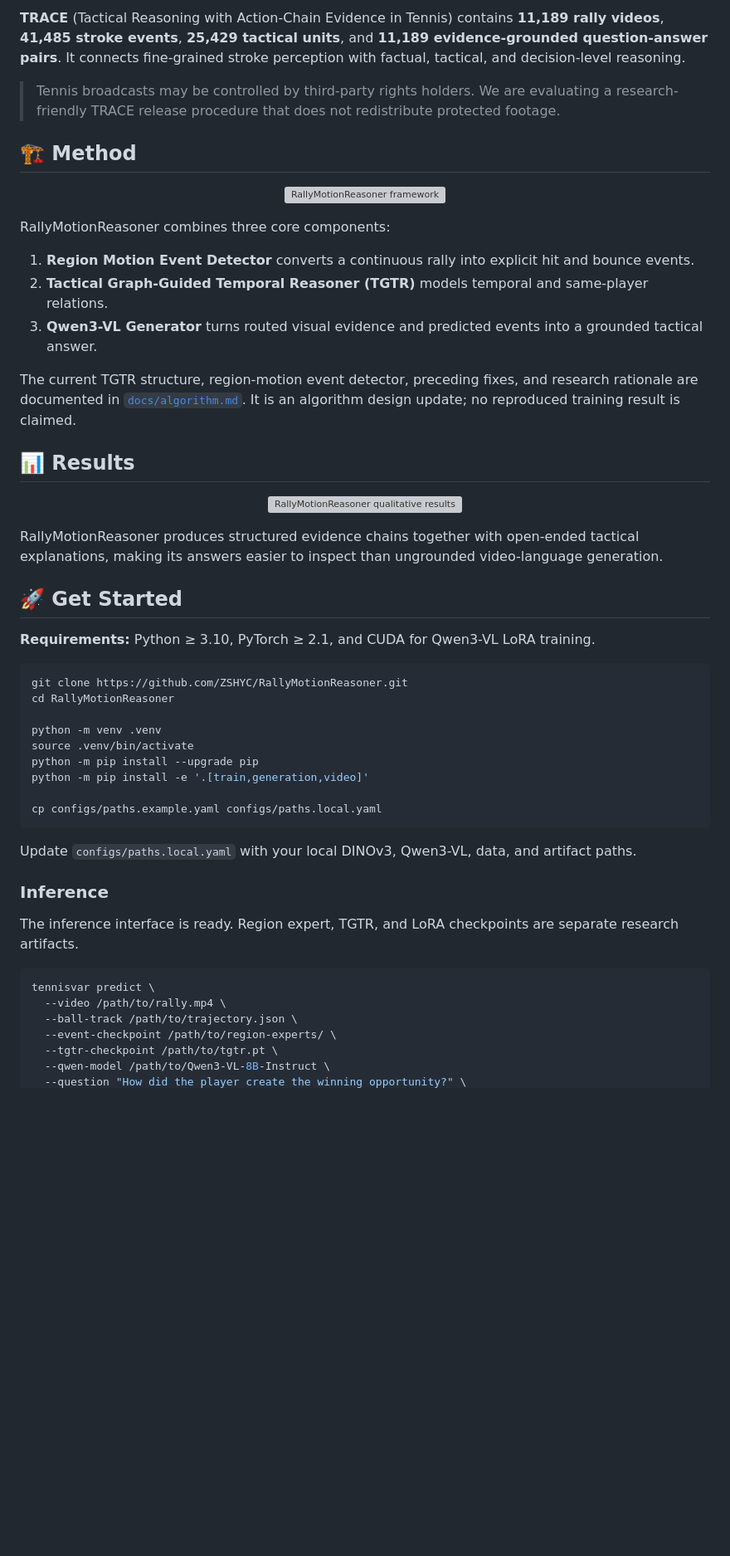
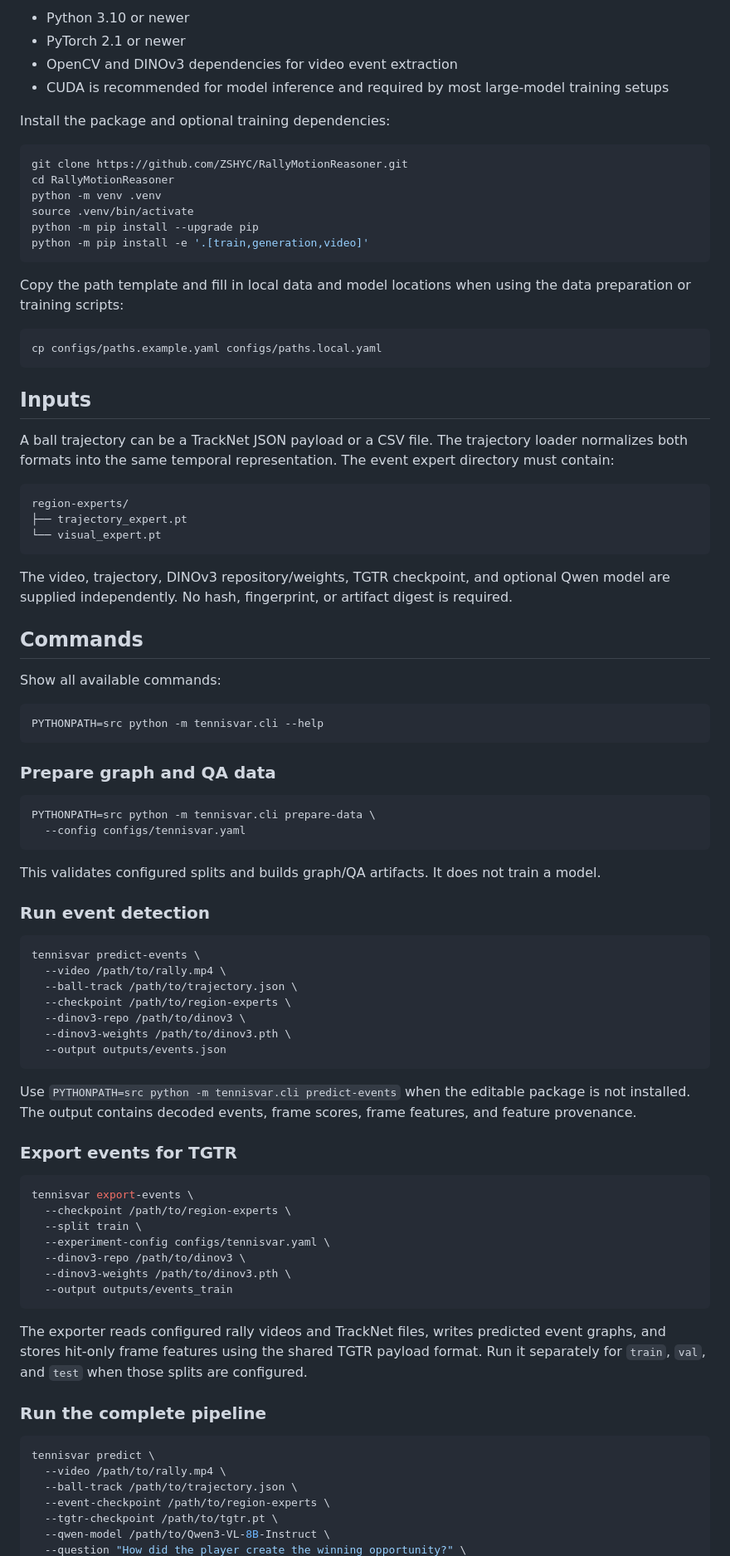
Before and after one commit to ZSHYC/RallyMotionReasoner, a Markdown page: README.md, the part around one of its changes. Shown at 83% size. Rendered like a GitHub page; blank space fills up the shorter version; grey boxes are pictures that could not be loaded.

````diff
--- a/README.md
+++ b/README.md
@@ -58,58 +58,90 @@ Given a rally and a tactical question, RallyMotionReasoner traces the relevant s
 
-**TRACE** (Tactical Reasoning with Action-Chain Evidence in Tennis) contains **11,189 rally videos**, **41,485 stroke events**, **25,429 tactical units**, and **11,189 evidence-grounded question-answer pairs**. It connects fine-grained stroke perception with factual, tactical, and decision-level reasoning.
+- Python 3.10 or newer
+- PyTorch 2.1 or newer
+- OpenCV and DINOv3 dependencies for video event extraction
+- CUDA is recommended for model inference and required by most large-model training setups
 
-> Tennis broadcasts may be controlled by third-party rights holders. We are evaluating a research-friendly TRACE release procedure that does not redistribute protected footage.
-
-## 🏗️ Method
-
-<p align="center">
-  <img src="docs/public/tennisvar-figure.png" width="96%" alt="RallyMotionReasoner framework">
-</p>
-
-RallyMotionReasoner combines three core components:
-
-1. **Region Motion Event Detector** converts a continuous rally into explicit hit and bounce events.
-2. **Tactical Graph-Guided Temporal Reasoner (TGTR)** models temporal and same-player relations.
-3. **Qwen3-VL Generator** turns routed visual evidence and predicted events into a grounded tactical answer.
-
-The current TGTR structure, region-motion event detector, preceding fixes, and research rationale are documented in
-[`docs/algorithm.md`](docs/algorithm.md). It is an algorithm design update; no reproduced training result is claimed.
-
-## 📊 Results
-
-<p align="center">
-  <img src="docs/public/result-figure.png" width="92%" alt="RallyMotionReasoner qualitative results">
-</p>
-
-RallyMotionReasoner produces structured evidence chains together with open-ended tactical explanations, making its answers easier to inspect than ungrounded video-language generation.
-
-## 🚀 Get Started
-
-**Requirements:** Python ≥ 3.10, PyTorch ≥ 2.1, and CUDA for Qwen3-VL LoRA training.
+Install the package and optional training dependencies:
 
 ```bash
 git clone https://github.com/ZSHYC/RallyMotionReasoner.git
 cd RallyMotionReasoner
-
 python -m venv .venv
 source .venv/bin/activate
 python -m pip install --upgrade pip
 python -m pip install -e '.[train,generation,video]'
+```
 
+Copy the path template and fill in local data and model locations when using the data preparation or training scripts:
+
+```bash
 cp configs/paths.example.yaml configs/paths.local.yaml
 ```
 
-Update `configs/paths.local.yaml` with your local DINOv3, Qwen3-VL, data, and artifact paths.
+## Inputs
 
-### Inference
+A ball trajectory can be a TrackNet JSON payload or a CSV file. The trajectory loader normalizes both formats into the same temporal representation. The event expert directory must contain:
 
-The inference interface is ready. Region expert, TGTR, and LoRA checkpoints are separate research artifacts.
+```text
+region-experts/
+├── trajectory_expert.pt
+└── visual_expert.pt
+```
+
+The video, trajectory, DINOv3 repository/weights, TGTR checkpoint, and optional Qwen model are supplied independently. No hash, fingerprint, or artifact digest is required.
+
+## Commands
+
+Show all available commands:
+
+```bash
+PYTHONPATH=src python -m tennisvar.cli --help
+```
+
+### Prepare graph and QA data
+
+```bash
+PYTHONPATH=src python -m tennisvar.cli prepare-data \
+  --config configs/tennisvar.yaml
+```
+
+This validates configured splits and builds graph/QA artifacts. It does not train a model.
+
+### Run event detection
+
+```bash
+tennisvar predict-events \
+  --video /path/to/rally.mp4 \
+  --ball-track /path/to/trajectory.json \
+  --checkpoint /path/to/region-experts \
+  --dinov3-repo /path/to/dinov3 \
+  --dinov3-weights /path/to/dinov3.pth \
+  --output outputs/events.json
+```
+
+Use `PYTHONPATH=src python -m tennisvar.cli predict-events` when the editable package is not installed. The output contains decoded events, frame scores, frame features, and feature provenance.
+
+### Export events for TGTR
+
+```bash
+tennisvar export-events \
+  --checkpoint /path/to/region-experts \
+  --split train \
+  --experiment-config configs/tennisvar.yaml \
+  --dinov3-repo /path/to/dinov3 \
+  --dinov3-weights /path/to/dinov3.pth \
+  --output outputs/events_train
+```
+
+The exporter reads configured rally videos and TrackNet files, writes predicted event graphs, and stores hit-only frame features using the shared TGTR payload format. Run it separately for `train`, `val`, and `test` when those splits are configured.
+
+### Run the complete pipeline
 
 ```bash
 tennisvar predict \
   --video /path/to/rally.mp4 \
   --ball-track /path/to/trajectory.json \
-  --event-checkpoint /path/to/region-experts/ \
+  --event-checkpoint /path/to/region-experts \
   --tgtr-checkpoint /path/to/tgtr.pt \
   --qwen-model /path/to/Qwen3-VL-8B-Instruct \
   --question "How did the player create the winning opportunity?" \
````
Also changed, not shown: other parts of README.md (+72 -79 lines).
